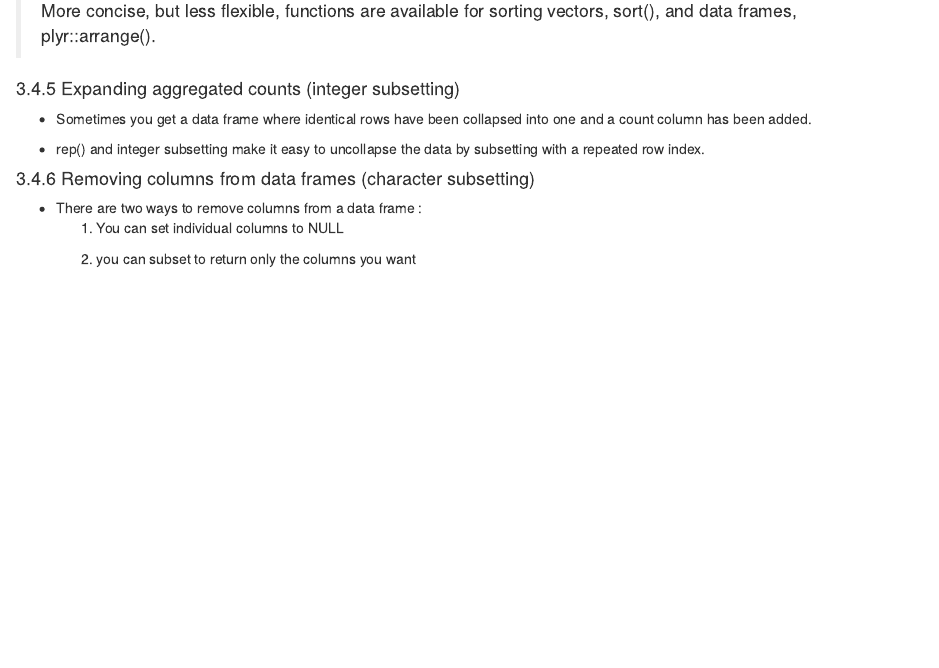
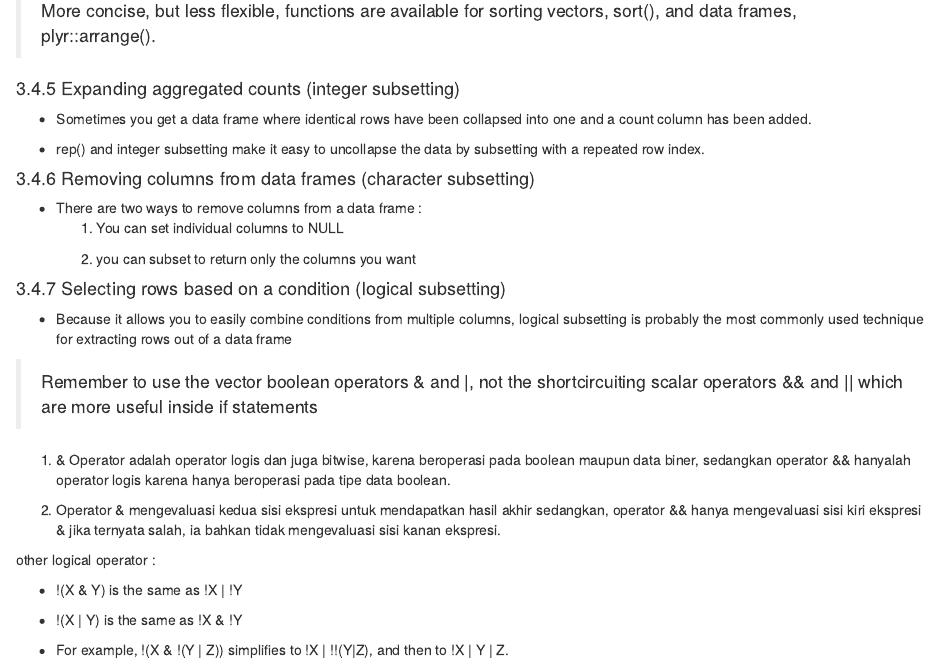
Before and after one commit to adisetiawannn/github_rprogramming, an R Markdown document (tinkering_r_programming.Rmd): the page in a window 1100 px wide, from 6940 px down. Rendered offline with R 4.5, knitr and Pandoc, with nearby package versions; code that draws random numbers runs with fixed seeds of ours; some code elsewhere in the file could not run offline; common packages that the code uses without loading them are loaded.

Commit message:
update progress page 74

````diff
--- a/tinkering_r_programming.Rmd
+++ b/tinkering_r_programming.Rmd
@@ -1176,3 +1175,47 @@ df3 [, c("x","n")]
 df3 [, setdiff(names(df3), "x")] # remove column x
 
 ```
+
+
+#### 3.4.7 Selecting rows based on a condition (logical subsetting)
+
+* Because it allows you to easily combine conditions from multiple columns, logical subsetting is probably the most commonly used technique for extracting rows out of a data frame
+
+
+
+```{r Selecting rows and cols based on a condition, include=FALSE}
+# selecting rows
+mtcars [mtcars[['gear']],]
+mtcars [mtcars[['gear']] == 5 & mtcars$cyl == 4,]
+
+# selecting col
+mtcars [ , names(mtcars) == "gear" | names(mtcars) == "cyl"  ]
+```
+> Remember to use the vector boolean operators & and |, not the shortcircuiting scalar operators && and || which are more useful inside if statements
+
+1. & Operator adalah operator logis dan juga bitwise, karena beroperasi pada boolean maupun data biner, sedangkan operator && hanyalah operator logis karena hanya beroperasi pada tipe data boolean.
+
+2. Operator & mengevaluasi kedua sisi ekspresi untuk mendapatkan hasil akhir sedangkan, operator && hanya mengevaluasi sisi kiri ekspresi & jika ternyata salah, ia bahkan tidak mengevaluasi sisi kanan ekspresi.
+
+```{r logical operator, include=FALSE}
+a <- c(T,F,T,T)
+b<- c(T,T,F,F)
+
+# & operator : dia akan mengevaluasi sisi kiri dan kanan, return sesuai panjang kedua input.
+
+a & b
+#> [1]  TRUE FALSE FALSE FALSE
+
+# && operator : Ketika kita gunakan operator && pada a && b maka yang akan dievaluasi adalah elemen pertama dari a dan b
+
+
+```
+
+
+other logical operator :
+
+* !(X & Y) is the same as !X | !Y
+
+* !(X | Y) is the same as !X & !Y
+
+* For example, !(X & !(Y | Z)) simplifies to !X | !!(Y|Z), and then to !X | Y | Z.
````
Also changed, not shown: tinkering_r_programming.Rmd (1 more changed lines).
